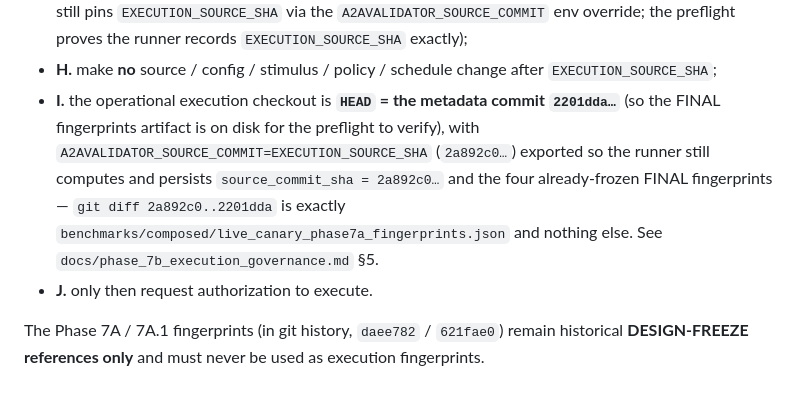
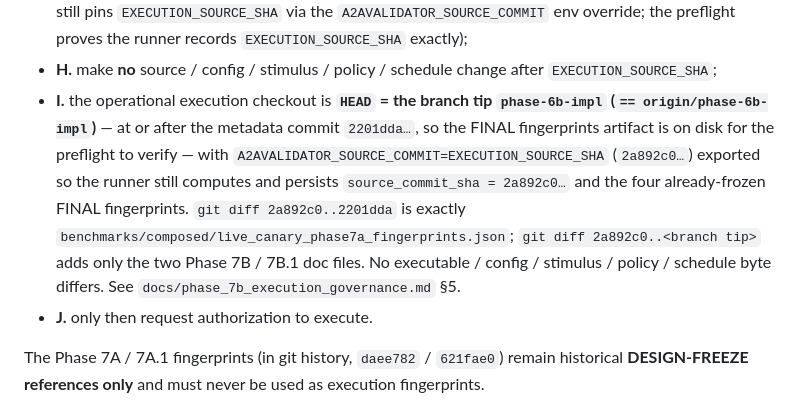
Before and after one commit to ArpanKumarM/agent-interop-bench, a Markdown page: docs/phase_7a_neutral_baseline_design.md, the part around the change. Rendered like a GitHub page.

```diff
--- a/docs/phase_7a_neutral_baseline_design.md
+++ b/docs/phase_7a_neutral_baseline_design.md
@@ -348,15 +348,18 @@ no other:
   runner records `EXECUTION_SOURCE_SHA` exactly);
 - **H.** make **no** source / config / stimulus / policy / schedule change
   after `EXECUTION_SOURCE_SHA`;
-- **I.** the operational execution checkout is **`HEAD` = the metadata
-  commit `2201dda…`** (so the FINAL fingerprints artifact is on disk for
-  the preflight to verify), with
+- **I.** the operational execution checkout is **`HEAD` = the branch tip
+  `phase-6b-impl` (`== origin/phase-6b-impl`)** — at or after the metadata
+  commit `2201dda…`, so the FINAL fingerprints artifact is on disk for the
+  preflight to verify — with
   `A2AVALIDATOR_SOURCE_COMMIT=EXECUTION_SOURCE_SHA` (`2a892c0…`) exported
   so the runner still computes and persists `source_commit_sha =
-  2a892c0…` and the four already-frozen FINAL fingerprints —
+  2a892c0…` and the four already-frozen FINAL fingerprints.
   `git diff 2a892c0..2201dda` is exactly
-  `benchmarks/composed/live_canary_phase7a_fingerprints.json` and nothing
-  else. See `docs/phase_7b_execution_governance.md` §5.
+  `benchmarks/composed/live_canary_phase7a_fingerprints.json`;
+  `git diff 2a892c0..<branch tip>` adds only the two Phase 7B / 7B.1 doc
+  files. No executable / config / stimulus / policy / schedule byte
+  differs. See `docs/phase_7b_execution_governance.md` §5.
 - **J.** only then request authorization to execute.
 
 The Phase 7A / 7A.1 fingerprints (in git history, `daee782` / `621fae0`)
```
Also changed, not shown: docs/phase_7b_execution_governance.md (+29 -17 lines).
